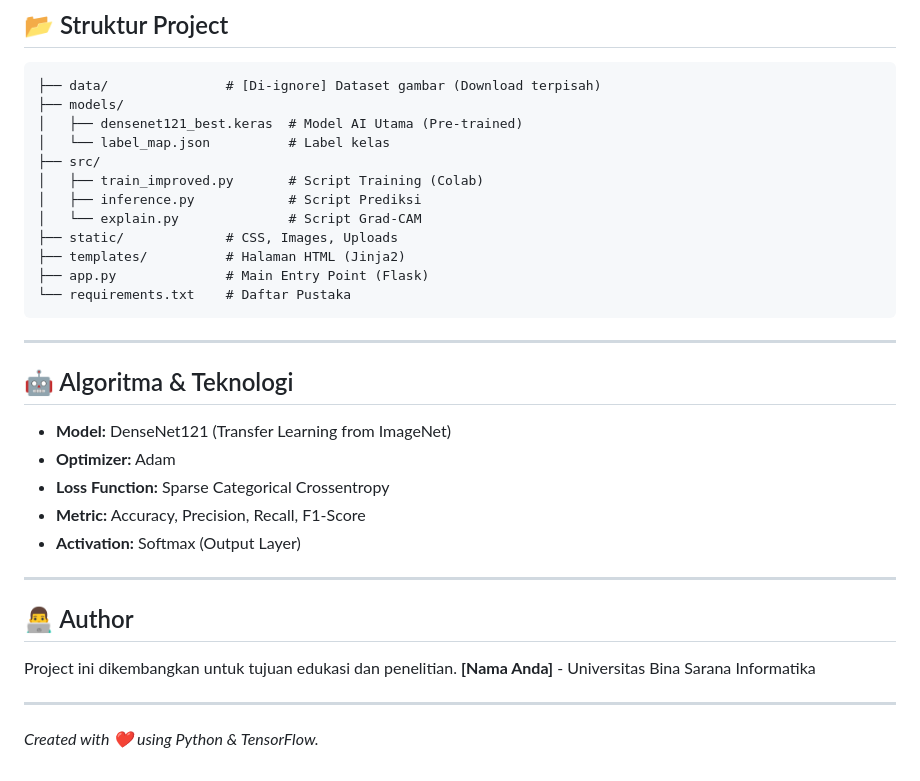
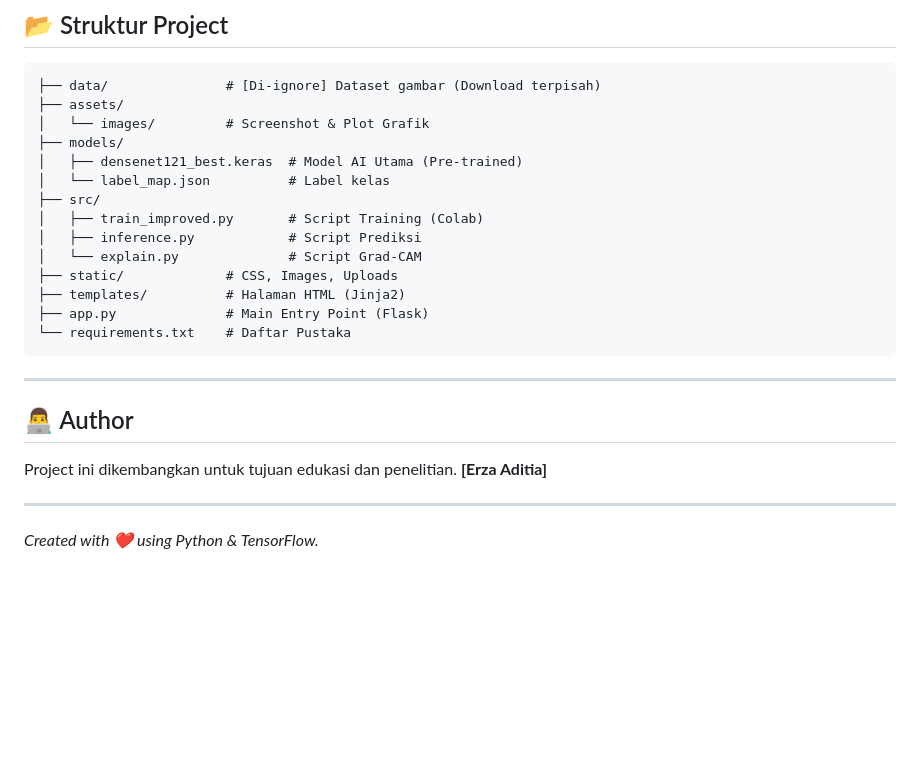
Before and after one commit to ZaVoidd/TomatoCare-AI, a Markdown page: README.md, the part around the change printed below. Rendered like a GitHub page; blank space fills up the shorter version.

````diff
--- a/README.md
+++ b/README.md
@@ -78,6 +105,8 @@ Buka alamat tersebut di browser Anda.
 
 ```
 ├── data/               # [Di-ignore] Dataset gambar (Download terpisah)
+├── assets/
+│   └── images/         # Screenshot & Plot Grafik
 ├── models/
 │   ├── densenet121_best.keras  # Model AI Utama (Pre-trained)
 │   └── label_map.json          # Label kelas
@@ -93,20 +122,10 @@ Buka alamat tersebut di browser Anda.
 
 ---
 
-## 🤖 Algoritma & Teknologi
-
-*   **Model:** DenseNet121 (Transfer Learning from ImageNet)
-*   **Optimizer:** Adam
-*   **Loss Function:** Sparse Categorical Crossentropy
-*   **Metric:** Accuracy, Precision, Recall, F1-Score
-*   **Activation:** Softmax (Output Layer)
-
----
-
 ## 👨‍💻 Author
 
 Project ini dikembangkan untuk tujuan edukasi dan penelitian.
-**[Nama Anda]** - Universitas Bina Sarana Informatika
+**[Erza Aditia]**
 
 ---
 *Created with ❤️ using Python & TensorFlow.*
````
Also changed, not shown: other parts of README.md (+36 -9 lines), assets/images/accuracy.png (added), assets/images/confusion_matrix.png (added), assets/images/loss.png (added), assets/images/ui_home.png (added), assets/images/ui_result.png (added).
